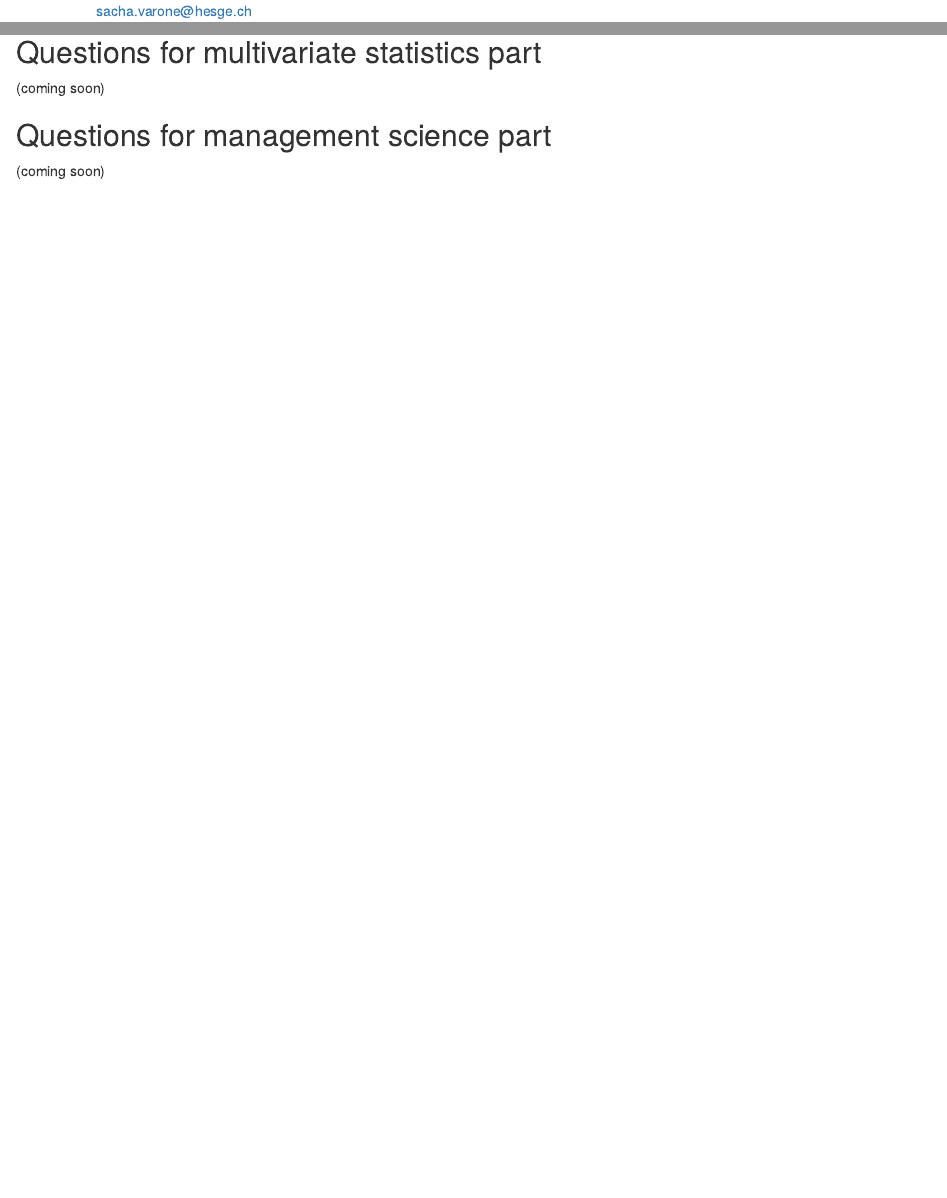
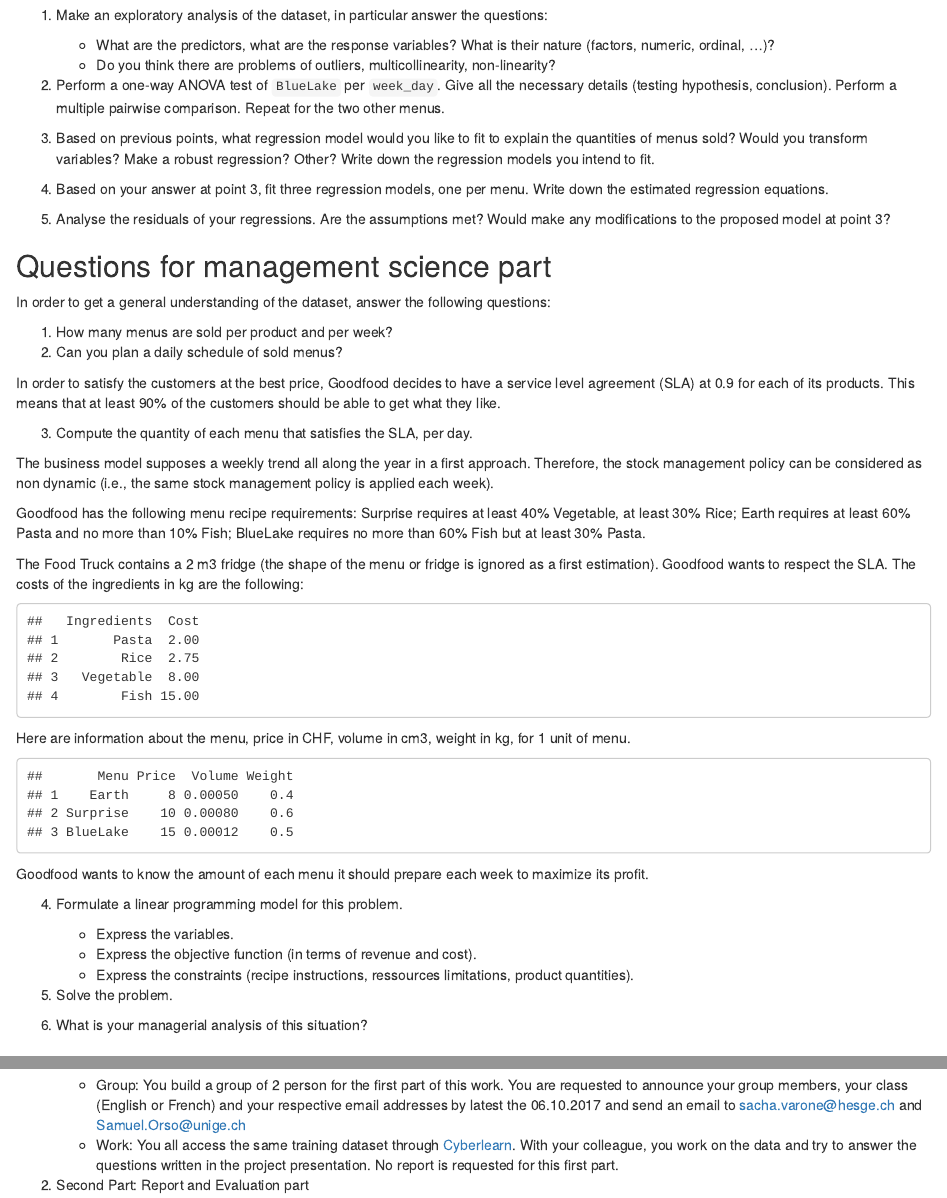
Before and after one commit to samorso/RM2017, an R Markdown document (FoodTruck.Rmd): the page in a window 1100 px wide, from 740 px down before the commit and from 640 px down after it, and a second part further down, joined at a grey line. Rendered offline with R 4.5, knitr and Pandoc, with nearby package versions; drawn as R Markdown's standard HTML page in place of the format the file asks for.

Commit message:
update project

````diff
--- a/FoodTruck.Rmd
+++ b/FoodTruck.Rmd
@@ -35,3 +36,61 @@ The historical data of Goodfood comprises twelve variables:
+1. Make an exploratory analysis of the dataset, in particular answer the questions:
+
+    + What are the predictors, what are the response variables? What is their nature (factors, numeric, ordinal, ...)?
+    + Do you think there are problems of outliers, multicollinearity, non-linearity?
+
+2. Perform a one-way ANOVA test of `BlueLake` per `week_day`. Give all the necessary details (testing hypothesis, conclusion). Perform a multiple pairwise comparison. Repeat for the two other menus.
+
+3. Based on previous points, what regression model would you like to fit to explain the quantities of menus sold? Would you transform variables? Make a robust regression? Other? Write down the regression models you intend to fit.
+
+4. Based on your answer at point 3, fit three regression models, one per menu. Write down the estimated regression equations.
+
+5. Analyse the residuals of your regressions. Are the assumptions met? Would make any modifications to the proposed model at point 3?
+
+
+## Questions for management science part
+In order to get a general understanding of the dataset, answer the following questions:
+
+1. How many menus are sold per product and per week?
+2. Can you plan a daily schedule of sold menus?
+
+In order to satisfy the customers at the best price, Goodfood decides to have a service level agreement (SLA) at 0.9 for each of its products. This means that at least 90\% of the customers should be able to get what they like.
+
+3. Compute the quantity of each menu that satisfies the SLA, per day.
+
+The business model supposes a weekly trend all along the year in a first approach. Therefore, the stock management policy can be considered as non dynamic (i.e., the same stock management policy is applied each week).
+
+Goodfood has the following menu recipe requirements: Surprise requires at least 40\% Vegetable, at least 30\% Rice; Earth requires at least 60\% Pasta and no more than 10\% Fish; BlueLake requires no more than 60\% Fish but at least 30\% Pasta.
+
+The Food Truck contains a 2 m3 fridge (the shape of the menu or fridge is ignored as a first estimation). Goodfood wants to respect the SLA. The costs of the ingredients in kg are the following:
+```{r,echo=F}
+d_f <- data.frame(
+  Ingredients = c("Pasta","Rice","Vegetable","Fish"),
+  Cost = c(2,2.75,8,15)
+)
+d_f
+```
+
+Here are information about the menu, price in CHF, volume in cm3, weight in kg, for 1 unit of menu.
+```{r,echo=F}
+d_f <- data.frame(
+  Menu = c("Earth","Surprise","BlueLake"),
+  Price = c(8,10,15),
+  Volume = c(5e-4,8e-4,1.2e-4),
+  Weight = c(.4,.6,.5)
+)
+d_f
+```
+
+Goodfood wants to know the amount of each menu it should prepare each week to maximize its profit.
+
+4. Formulate a linear programming model for this problem.
+
+    + Express the variables.
+    + Express the objective function (in terms of revenue and cost).
+    + Express the constraints (recipe instructions, ressources limitations, product quantities).
+
+5. Solve the problem.
+6. What is your managerial analysis of this situation?
 
 ## Work process
 
@@ -39,8 +98,8 @@ Your project is spread into two parts:
 
 1. First Part: Training part
 
-    + Group: You build a group of 2 person for the first part of this work. You are requested to announce your group members, your class (English or French) and your respective email addresses by latest the 06.10.2017 and send an email to sacha.varone@hesge.ch
-    + Work: You all access the same training dataset through [Cyberlearn](https://cyberlearn.hes-so.ch/course/view.php?id=8943). With your colleague, you work on the data and try to answer the questions written in the project presentation. No report is requested for this first part.
+     + Group: You build a group of 2 person for the first part of this work. You are requested to announce your group members, your class (English or French) and your respective email addresses by latest the 06.10.2017 and send an email to sacha.varone@hesge.ch and Samuel.Orso@unige.ch
+     + Work: You all access the same training dataset through [Cyberlearn](https://cyberlearn.hes-so.ch/course/view.php?id=8943). With your colleague, you work on the data and try to answer the questions written in the project presentation. No report is requested for this first part.
 
 2. Second Part: Report and Evaluation part
 
@@ -51,5 +106,2 @@ Your project is spread into two parts:
-## Questions for multivariate statistics part
-(coming soon)
-
-## Questions for management science part
-(coming soon)
+     + Group: On the 15th of November, we constitute groups of 4 students, by mixing random groups of your class.
+     + Work: You receive a new set of data. These data are specific for your Group and differs from other Groups. With this new set of data you answer the questions written in the project presentation. You write a report of maximum 4 pages (meaning 2 sheets recto-verso) per course (statistics, management science). The deadline to submit your report is December 15th. In case of late submission, a penalty of -0.2/day will be automatically applied. If no report is submitted, the group will receive the grade 0.
````
Also changed, not shown: FoodTruck.html, FoodTruck.Rmd (5 more changed lines).
